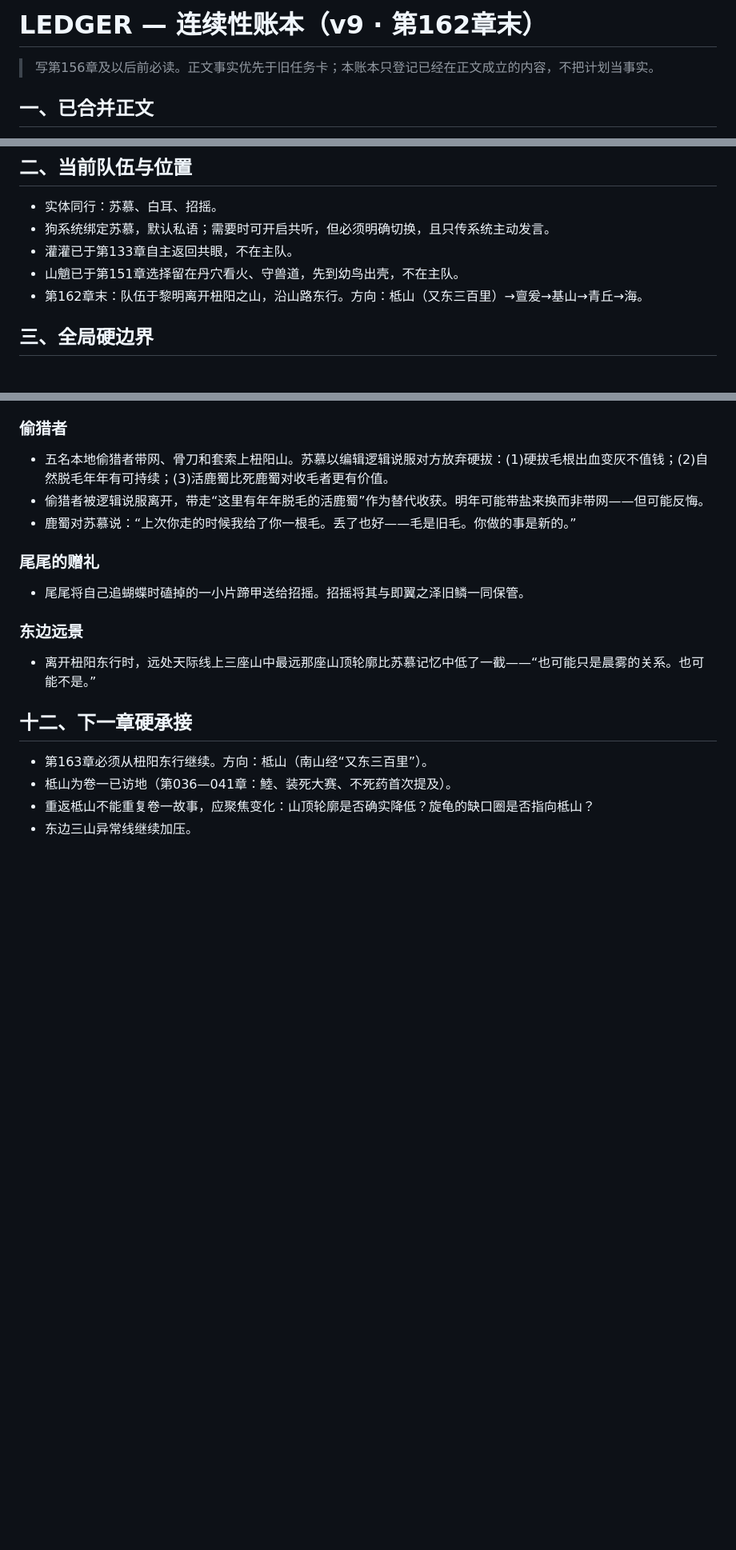
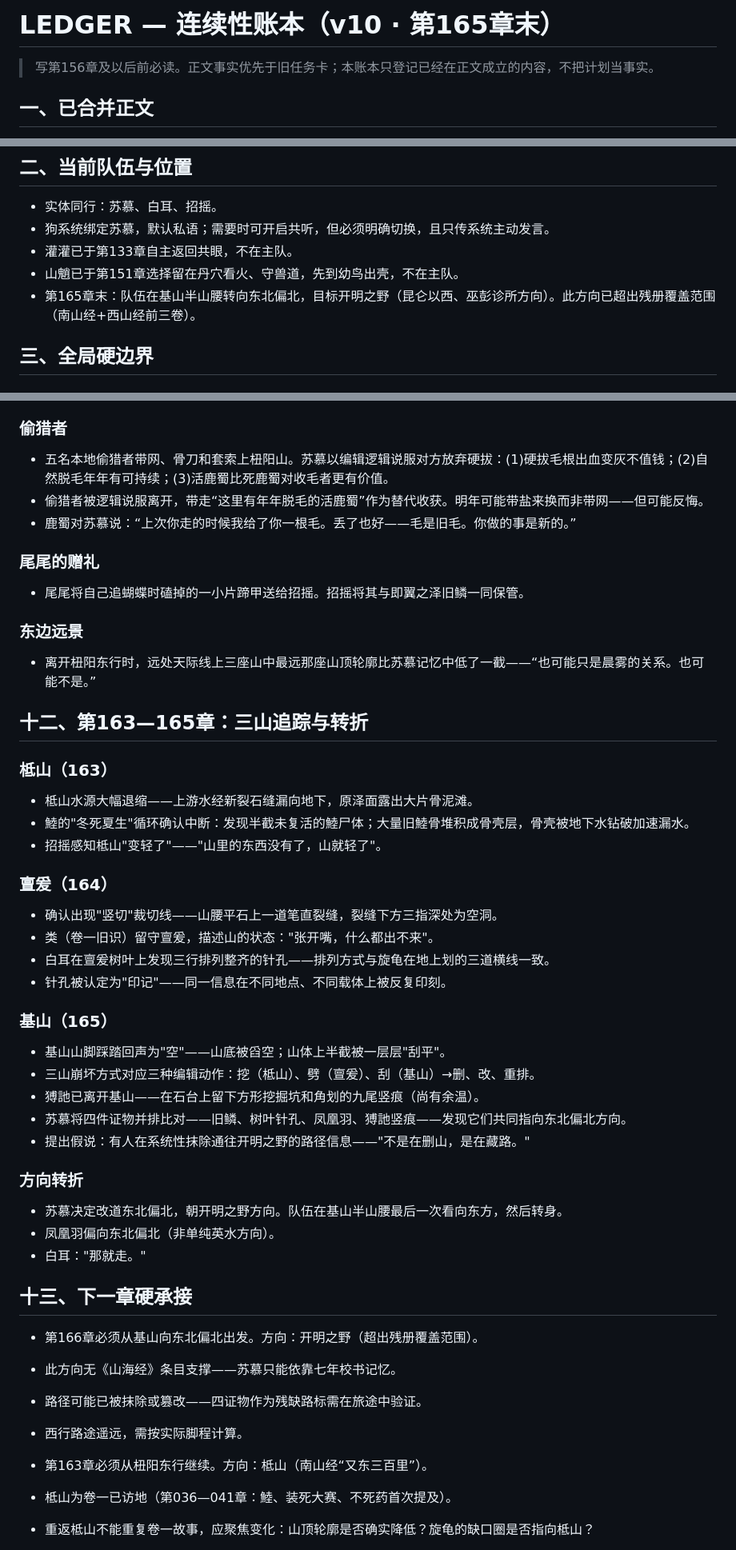
Before and after one commit to paulalsop/ushen-reader, a Markdown page: 06_continuity/LEDGER.md, 3 parts joined by grey strips. Shown at 80% size. Drawn GitHub-style; blank space fills up the shorter version.

Commit message:
更新连续性账本至第165章末（三山追踪+方向转折）

```diff
--- a/06_continuity/LEDGER.md
+++ b/06_continuity/LEDGER.md
@@ -1,4 +1,4 @@
-# LEDGER — 连续性账本（v9 · 第162章末）
+# LEDGER — 连续性账本（v10 · 第165章末）
 
 > 写第156章及以后前必读。正文事实优先于旧任务卡；本账本只登记已经在正文成立的内容，不把计划当事实。
 
@@ -14,7 +14,7 @@
 - 狗系统绑定苏慕，默认私语；需要时可开启共听，但必须明确切换，且只传系统主动发言。
 - 灌灌已于第133章自主返回共眼，不在主队。
 - 山魈已于第151章选择留在丹穴看火、守兽道，先到幼鸟出壳，不在主队。
-- 第162章末：队伍于黎明离开杻阳之山，沿山路东行。方向：柢山（又东三百里）→亶爰→基山→青丘→海。
+- 第165章末：队伍在基山半山腰转向东北偏北，目标开明之野（昆仑以西、巫彭诊所方向）。此方向已超出残册覆盖范围（南山经+西山经前三卷）。
 
 ## 三、全局硬边界
 
@@ -184,7 +184,41 @@
 
 - 离开杻阳东行时，远处天际线上三座山中最远那座山顶轮廓比苏慕记忆中低了一截——“也可能只是晨雾的关系。也可能不是。”
 
-## 十二、下一章硬承接
+## 十二、第163—165章：三山追踪与转折
+
+### 柢山（163）
+
+- 柢山水源大幅退缩——上游水经新裂石缝漏向地下，原泽面露出大片骨泥滩。
+- 鯥的"冬死夏生"循环确认中断：发现半截未复活的鯥尸体；大量旧鯥骨堆积成骨壳层，骨壳被地下水钻破加速漏水。
+- 招摇感知柢山"变轻了"——"山里的东西没有了，山就轻了"。
+
+### 亶爰（164）
+
+- 确认出现"竖切"裁切线——山腰平石上一道笔直裂缝，裂缝下方三指深处为空洞。
+- 类（卷一旧识）留守亶爰，描述山的状态："张开嘴，什么都出不来"。
+- 白耳在亶爰树叶上发现三行排列整齐的针孔——排列方式与旋龟在地上划的三道横线一致。
+- 针孔被认定为"印记"——同一信息在不同地点、不同载体上被反复印刻。
+
+### 基山（165）
+
+- 基山山脚踩踏回声为"空"——山底被舀空；山体上半截被一层层"刮平"。
+- 三山崩坏方式对应三种编辑动作：挖（柢山）、劈（亶爰）、刮（基山）→删、改、重排。
+- 猼訑已离开基山——在石台上留下方形挖掘坑和角划的九尾竖痕（尚有余温）。
+- 苏慕将四件证物并排比对——旧鳞、树叶针孔、凤凰羽、猼訑竖痕——发现它们共同指向东北偏北方向。
+- 提出假说：有人在系统性抹除通往开明之野的路径信息——"不是在删山，是在藏路。"
+
+### 方向转折
+
+- 苏慕决定改道东北偏北，朝开明之野方向。队伍在基山半山腰最后一次看向东方，然后转身。
+- 凤凰羽偏向东北偏北（非单纯英水方向）。
+- 白耳："那就走。"
+
+## 十三、下一章硬承接
+
+- 第166章必须从基山向东北偏北出发。方向：开明之野（超出残册覆盖范围）。
+- 此方向无《山海经》条目支撑——苏慕只能依靠七年校书记忆。
+- 路径可能已被抹除或篡改——四证物作为残缺路标需在旅途中验证。
+- 西行路途遥远，需按实际脚程计算。
 
 - 第163章必须从杻阳东行继续。方向：柢山（南山经“又东三百里”）。
 - 柢山为卷一已访地（第036—041章：鯥、装死大赛、不死药首次提及）。
```
